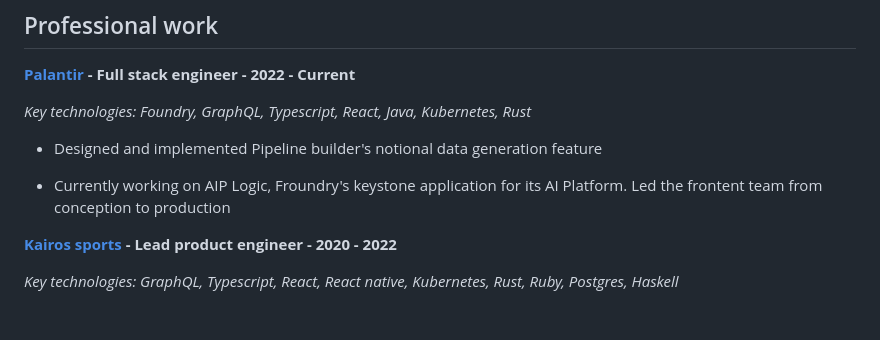
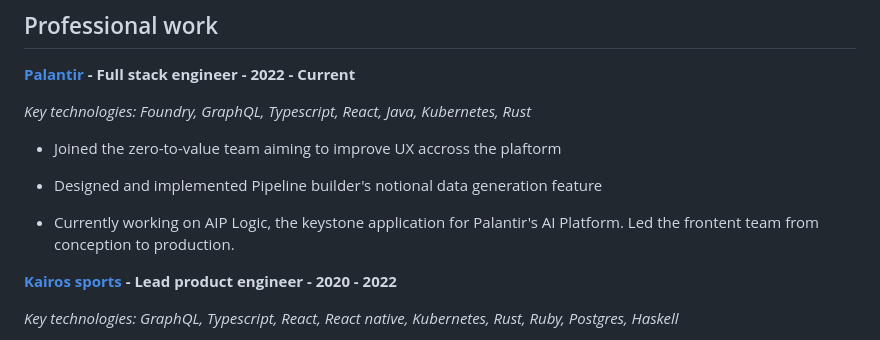
Before and after one commit to Dean177/deanmerchant.com, a Markdown page: src/pages/cv.md, the part around the change. Drawn GitHub-style; blank space fills up the shorter version.

```diff
--- a/src/pages/cv.md
+++ b/src/pages/cv.md
@@ -8,9 +8,11 @@ Full-stack engineer with a particular enthusiasm for front end work and levellin
 
 _Key technologies: Foundry, GraphQL, Typescript, React, Java, Kubernetes, Rust_
 
+- Joined the zero-to-value team aiming to improve UX accross the plaftorm
+
 - Designed and implemented Pipeline builder's notional data generation feature
 
-- Currently working on AIP Logic, Froundry's keystone application for its AI Platform. Led the frontent team from conception to production
+- Currently working on AIP Logic, the keystone application for Palantir's AI Platform. Led the frontent team from conception to production.
 
 
 **[Kairos sports](https://kairostech.io) - Lead product engineer - 2020 - 2022**
```
